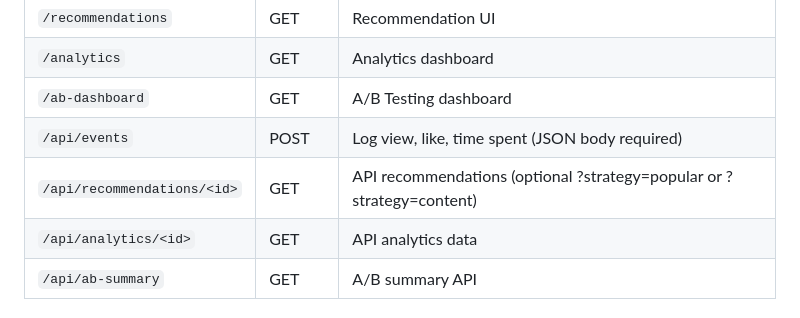
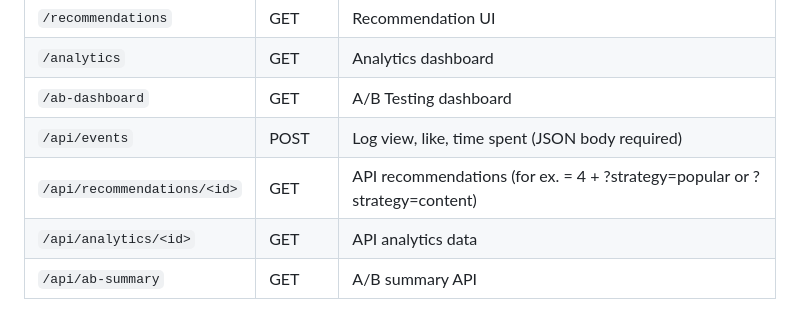
Before and after one commit to Gashi1234/article-recommendation-engine, a Markdown page: README.md, the part around the change. Drawn GitHub-style.

Commit message:
README Documentation

```diff
--- a/README.md
+++ b/README.md
@@ -148,7 +148,7 @@ This allows objective comparison of algorithm performance using real interaction
 | `/analytics` | GET | Analytics dashboard |
 | `/ab-dashboard` | GET | A/B Testing dashboard |
 | `/api/events` | POST | Log view, like, time spent (JSON body required) |
-| `/api/recommendations/<id>` | GET | API recommendations (optional ?strategy=popular or ?strategy=content) |
+| `/api/recommendations/<id>` | GET | API recommendations (for ex. <id> = 4 + ?strategy=popular or ?strategy=content) |
 | `/api/analytics/<id>` | GET | API analytics data |
 | `/api/ab-summary` | GET | A/B summary API |
 
```
